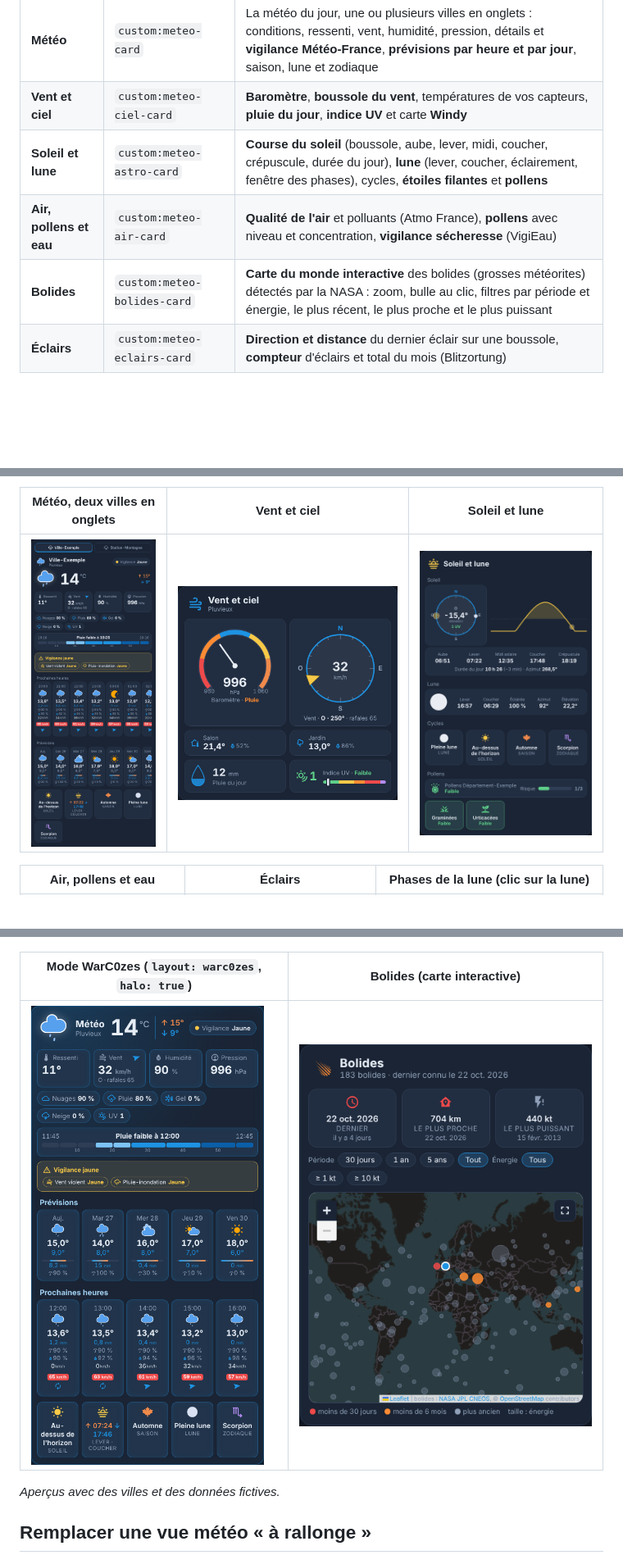
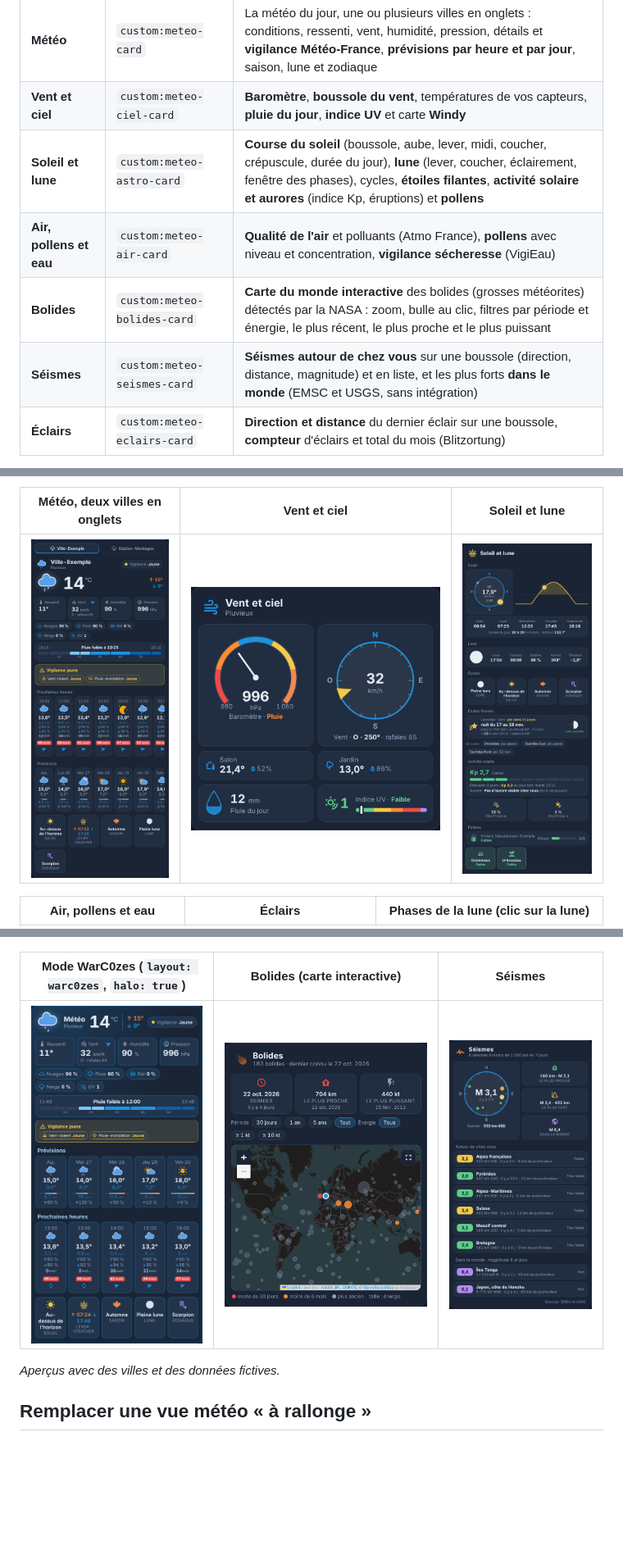
Before and after one commit to Marlboro62/meteo-card, a Markdown page: README.md, 3 parts joined by grey strips. Shown at 82% size. Drawn GitHub-style; pictures changed too: images/meteo-astro.png, images/meteo-seismes.png (added); blank space fills up the shorter version.

```diff
--- a/README.md
+++ b/README.md
@@ -37,9 +37,10 @@ Cartes Lovelace pour Home Assistant, **en français**, toutes dans un seul fichi
 | --- | --- | --- |
 | **Météo** | `custom:meteo-card` | La météo du jour, une ou plusieurs villes en onglets : conditions, ressenti, vent, humidité, pression, détails et **vigilance Météo-France**, **prévisions par heure et par jour**, saison, lune et zodiaque |
 | **Vent et ciel** | `custom:meteo-ciel-card` | **Baromètre**, **boussole du vent**, températures de vos capteurs, **pluie du jour**, **indice UV** et carte **Windy** |
-| **Soleil et lune** | `custom:meteo-astro-card` | **Course du soleil** (boussole, aube, lever, midi, coucher, crépuscule, durée du jour), **lune** (lever, coucher, éclairement, fenêtre des phases), cycles, **étoiles filantes** et **pollens** |
+| **Soleil et lune** | `custom:meteo-astro-card` | **Course du soleil** (boussole, aube, lever, midi, coucher, crépuscule, durée du jour), **lune** (lever, coucher, éclairement, fenêtre des phases), cycles, **étoiles filantes**, **activité solaire et aurores** (indice Kp, éruptions) et **pollens** |
 | **Air, pollens et eau** | `custom:meteo-air-card` | **Qualité de l'air** et polluants (Atmo France), **pollens** avec niveau et concentration, **vigilance sécheresse** (VigiEau) |
 | **Bolides** | `custom:meteo-bolides-card` | **Carte du monde interactive** des bolides (grosses météorites) détectés par la NASA : zoom, bulle au clic, filtres par période et énergie, le plus récent, le plus proche et le plus puissant |
+| **Séismes** | `custom:meteo-seismes-card` | **Séismes autour de chez vous** sur une boussole (direction, distance, magnitude) et en liste, et les plus forts **dans le monde** (EMSC et USGS, sans intégration) |
 | **Éclairs** | `custom:meteo-eclairs-card` | **Direction et distance** du dernier éclair sur une boussole, **compteur** d'éclairs et total du mois (Blitzortung) |
 
 Elles fonctionnent avec **toute entité météo** (Météo-France, Met.no, OpenWeatherMap…) et trouvent leurs entités toutes seules. Le soleil et la lune sont **calculés d'après les coordonnées de Home Assistant** : aucun capteur ni image à fournir. Les **icônes météo animées** sont celles de la carte Météo-France de HACF (amCharts).
@@ -66,9 +67,9 @@ Elles ont le même style que la [Carte Enedis Linky New](https://github.com/Marl
 | --- | --- |
 | ![Soleil et lune avec photos](images/meteo-astro-photos.png) | ![Phases avec photos](images/meteo-phases-photos.png) |
 
-| Mode WarC0zes (`layout: warc0zes`, `halo: true`) | Bolides (carte interactive) |
-| --- | --- |
-| ![Mode WarC0zes](images/meteo-warc0zes.png) | ![Bolides](images/meteo-bolides.png) |
+| Mode WarC0zes (`layout: warc0zes`, `halo: true`) | Bolides (carte interactive) | Séismes |
+| --- | --- | --- |
+| ![Mode WarC0zes](images/meteo-warc0zes.png) | ![Bolides](images/meteo-bolides.png) | ![Séismes](images/meteo-seismes.png) |
 
 *Aperçus avec des villes et des données fictives.*
 
```
Also changed, not shown: other parts of README.md (+35 -2 lines), 2 other files.
